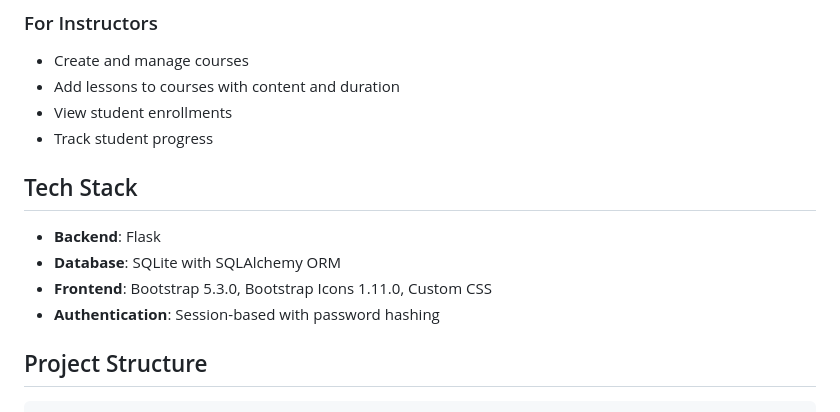
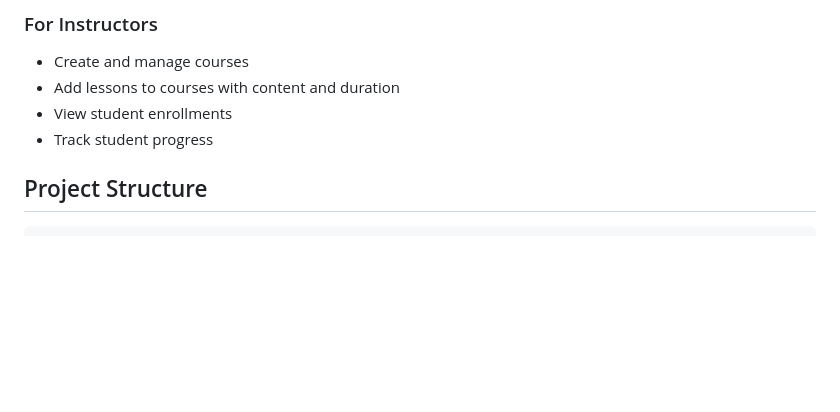
Before and after one commit to pritamrangari27/E-Learning-Platform, a Markdown page: README.md, the part around the change. Rendered like a GitHub page; blank space fills up the shorter version.

Commit message:
Remove tech stack section from README
Removed tech stack details from the README.

```diff
--- a/README.md
+++ b/README.md
@@ -17,13 +17,6 @@ A modern, full-featured e-learning platform built with Flask and SQLAlchemy. Stu
 - Add lessons to courses with content and duration
 - View student enrollments
 - Track student progress
-
-## Tech Stack
-
-- **Backend**: Flask
-- **Database**: SQLite with SQLAlchemy ORM
-- **Frontend**: Bootstrap 5.3.0, Bootstrap Icons 1.11.0, Custom CSS
-- **Authentication**: Session-based with password hashing
 
 ## Project Structure
 
```
